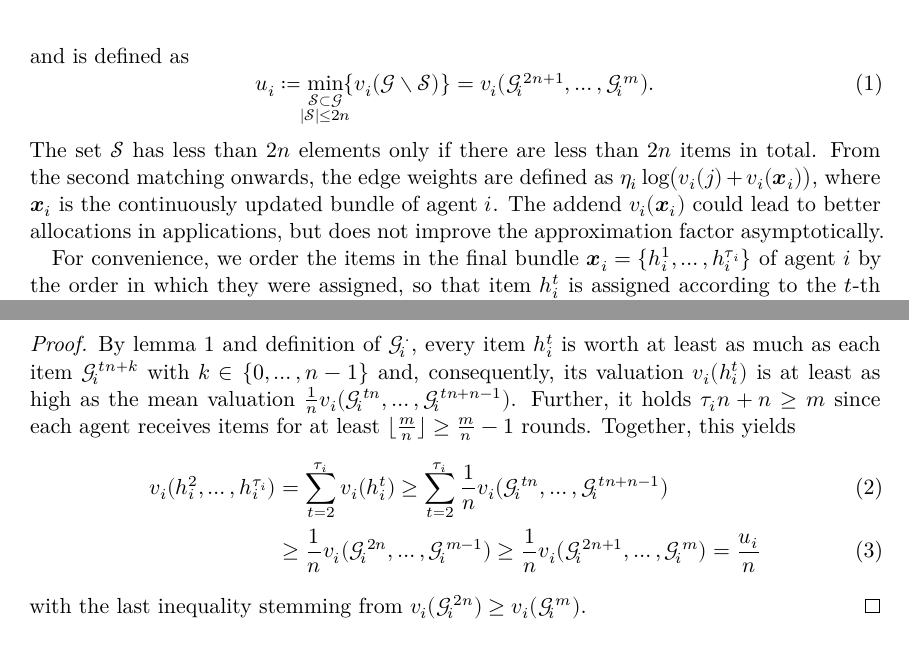
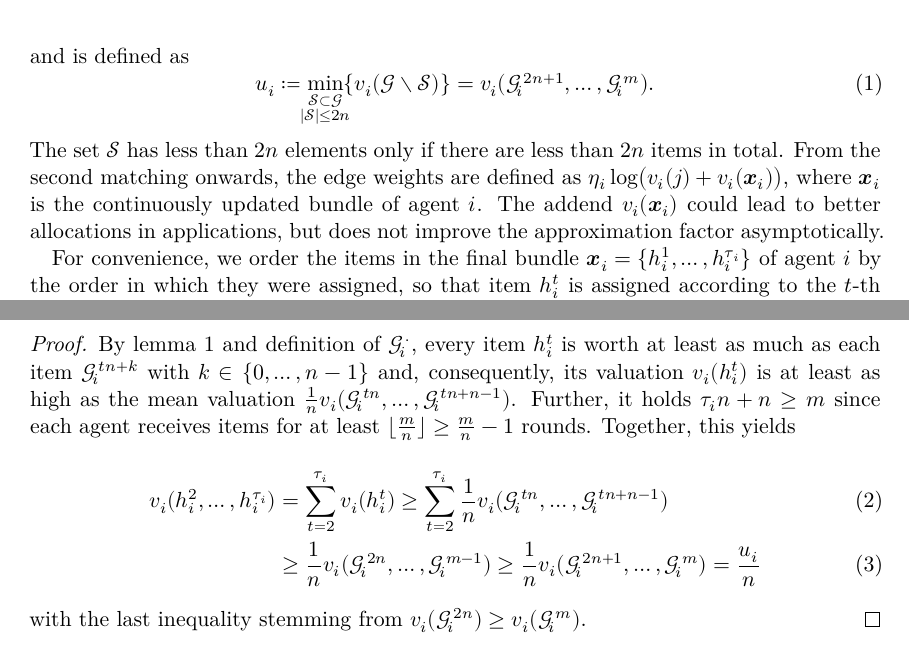
Before and after one commit to s9770652/APA-Seminar, a LaTeX paper (paper/main.tex, which reads paper/smatch.tex): two parts of pages 7 and 8 of 13, joined at a grey line, cut so that both start at the same text. Compiled offline with XeLaTeX.

Commit message:
Fixed spacing of `\alloclen` in two sums. Added non-breaking space.
Signed-off-by: s9770652 <s9770652@stud.uni-frankfurt.de>

```diff
--- a/paper/smatch.tex
+++ b/paper/smatch.tex
@@ -100,7 +100,7 @@ The addend \(\remvalue\) serves as estimation of the valuation of items assigned
 	= \valuations[ \goodsordered{2n+1}, \dots, \goodsordered{m} ].
 \end{equation}
 The set \(\genericset\) has less than \(2n\) elements only if there are less than \(2n\) items in total.
-From the second matching onwards, the edge weights are defined as \(\weight \log\paren[\big]{ \valuations[j] + \valuations[\alloc] }\), where \(\alloc\) is the continuously updated bundle of agent \(i\).
+From the second matching onwards, the edge weights are defined as \(\weight \log\paren[\big]{ \valuations[j] + \valuations[\alloc] }\), where~\(\alloc\) is the continuously updated bundle of agent \(i\).
 The addend \(\valuations[\alloc]\) could lead to better allocations in applications, but does not improve the approximation factor asymptotically.
 
 \begin{algorithm*}[t]
@@ -157,8 +157,8 @@ We can now establish \(\remvalue/n = \valuations[ \goodsordered{2n+1}, \dots, \g
 	Together, this yields
 	\begin{align}
 		 \valuations[\asgd{2}, \dots, \asgd{\alloclen}]
-		&= \sum_{t=2}^{\alloclen} \valuations[\asgd{t}]
-		 \geq \sum_{t=2}^{\alloclen} \frac{1}{n} \valuations[ \goodsordered{tn}, \dots, \goodsordered{tn + n-1} ] \\
+		&= \sum_{t=2}^{\alloclen \mathstrut} \valuations[\asgd{t}]
+		 \geq \sum_{t=2}^{\alloclen \mathstrut} \frac{1}{n} \valuations[ \goodsordered{tn}, \dots, \goodsordered{tn + n-1} ] \\
 		&\geq \frac{1}{n} \valuations[ \goodsordered{2n}, \dots, \goodsordered{m-1} ]
 		 \geq \frac{1}{n} \valuations[ \goodsordered{2n+1}, \dots, \goodsordered{m} ]
 		 = \frac{\remvalue}{n} \label{eq:lower_bound_later_items}
```
Also changed, not shown: paper/main.pdf.
